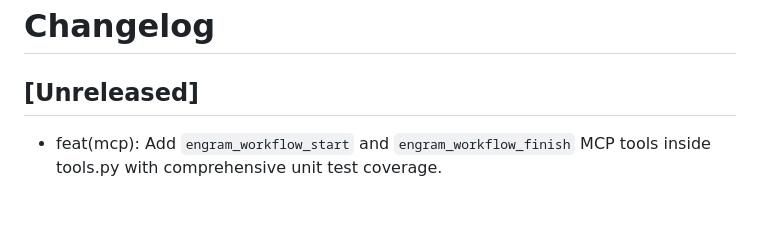
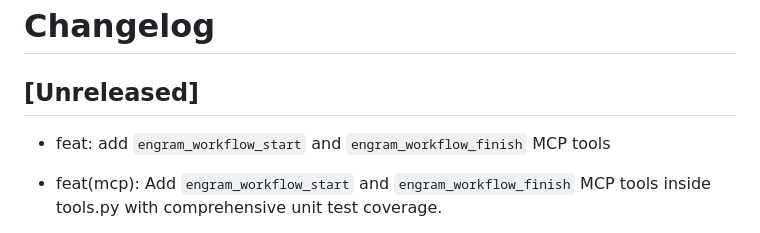
Before and after one commit to Sai937593/engram, a Markdown page: CHANGELOG.md, the part around the change. Drawn GitHub-style; blank space fills up the shorter version.

Commit message:
docs(mcp-phase-14-add-workflow-tools): Update GEMINI.md and CHANGELOG.md to reflect workflow MCP tools [80f4da91]

```diff
--- a/CHANGELOG.md
+++ b/CHANGELOG.md
@@ -1,6 +1,7 @@
 # Changelog
 
 ## [Unreleased]
+- feat: add `engram_workflow_start` and `engram_workflow_finish` MCP tools
 - feat(mcp): Add `engram_workflow_start` and `engram_workflow_finish` MCP tools inside tools.py with comprehensive unit test coverage.
 - feat(services): Add comprehensive unit tests for `workflow_service.py` covering happy/error workflow paths, git mocks, commit type resolutions, and phase complete detections.
 - feat(services): Implement workflow service functions `start_workflow` and `finish_workflow` in `workflow_service.py` to support agent git and database workflows through MCP.
```
